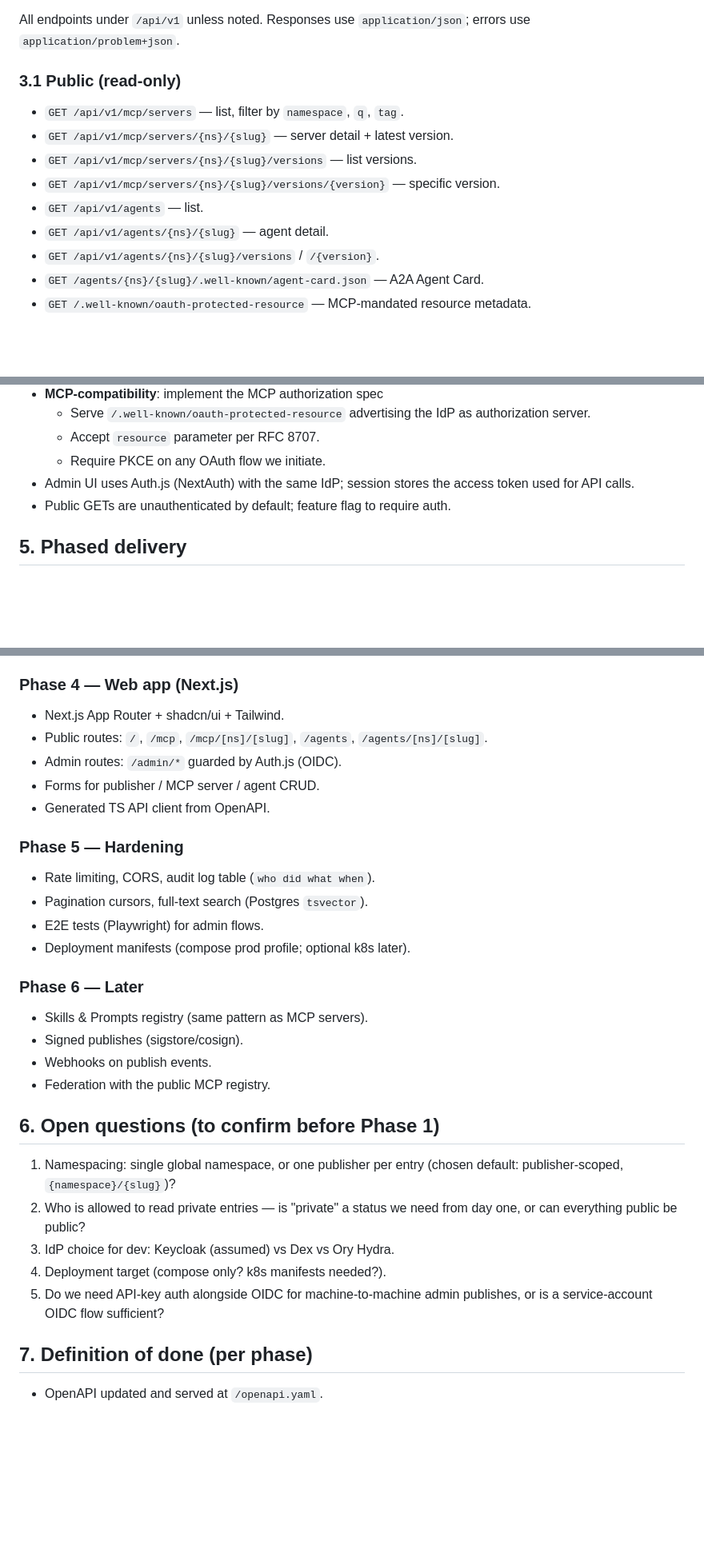
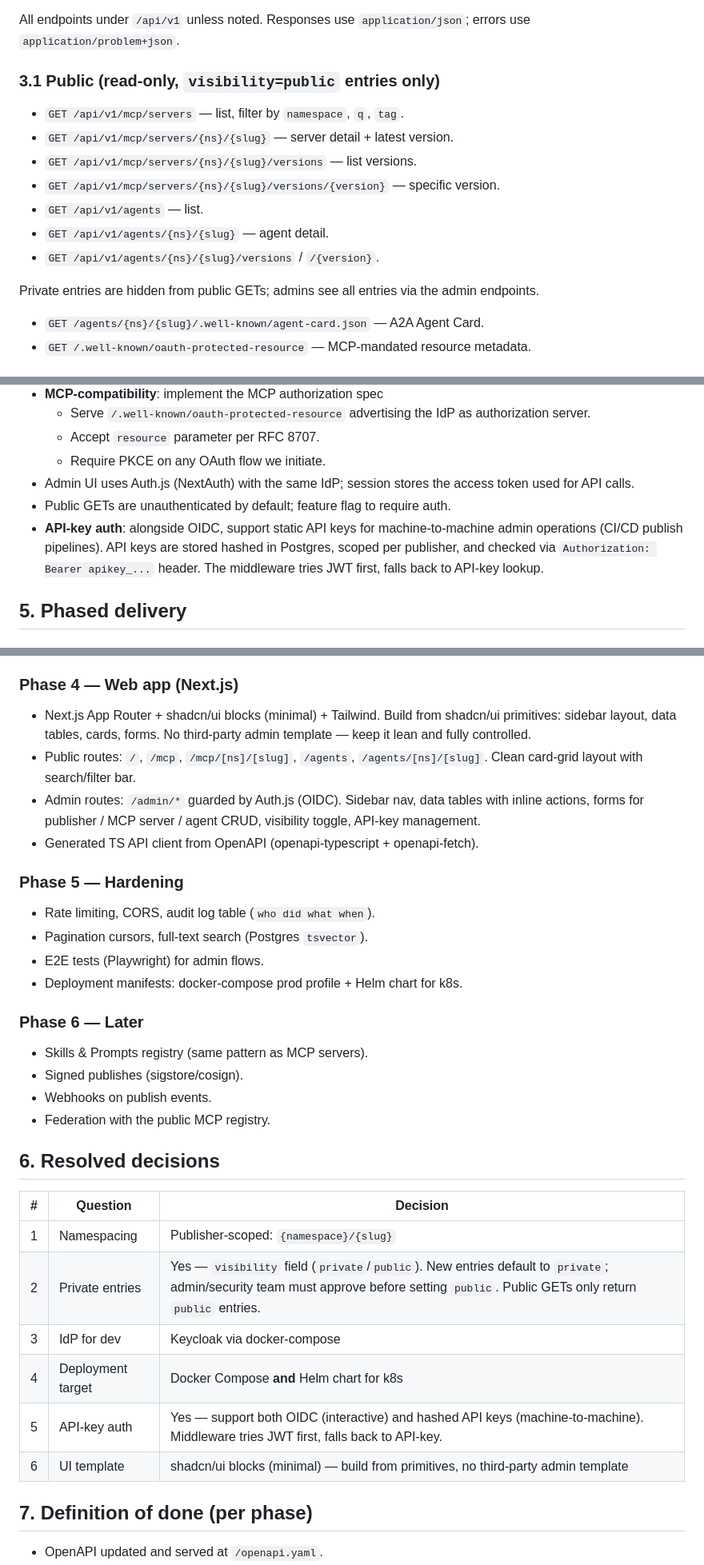
Before and after one commit to Haibread/ai-registry, a Markdown page: PLAN.md, 3 parts joined by grey strips. Shown at 80% size. GitHub-like rendering; blank space fills up the shorter version.

Commit message:
docs: resolve open questions and update plan
- Namespacing: publisher-scoped {namespace}/{slug}
- Visibility: private/public field; new entries default to private,
  admin must approve before making public
- Auth: OIDC + hashed API keys for machine-to-machine
- Deployment: docker-compose + Helm chart for k8s
- UI: shadcn/ui blocks (minimal, no third-party template)

https://claude.ai/code/session_01Kk1o6FvPDuLLs9QtTRRtUx

```diff
--- a/PLAN.md
+++ b/PLAN.md
@@ -69,7 +72,7 @@ and an admin UI. See `CLAUDE.md` for conventions and constraints.
 All endpoints under `/api/v1` unless noted. Responses use `application/json`;
 errors use `application/problem+json`.
 
-### 3.1 Public (read-only)
+### 3.1 Public (read-only, `visibility=public` entries only)
 
 - `GET /api/v1/mcp/servers` — list, filter by `namespace`, `q`, `tag`.
 - `GET /api/v1/mcp/servers/{ns}/{slug}` — server detail + latest version.
@@ -78,6 +81,9 @@ errors use `application/problem+json`.
 - `GET /api/v1/agents` — list.
 - `GET /api/v1/agents/{ns}/{slug}` — agent detail.
 - `GET /api/v1/agents/{ns}/{slug}/versions` / `/{version}`.
+
+Private entries are hidden from public GETs; admins see all entries via
+the admin endpoints.
 - `GET /agents/{ns}/{slug}/.well-known/agent-card.json` — A2A Agent Card.
 - `GET /.well-known/oauth-protected-resource` — MCP-mandated resource metadata.
 
@@ -119,6 +127,11 @@ These are a thin compatibility layer over `/api/v1/mcp/*`.
 - Admin UI uses Auth.js (NextAuth) with the same IdP; session stores the
   access token used for API calls.
 - Public GETs are unauthenticated by default; feature flag to require auth.
+- **API-key auth**: alongside OIDC, support static API keys for
+  machine-to-machine admin operations (CI/CD publish pipelines). API keys are
+  stored hashed in Postgres, scoped per publisher, and checked via
+  `Authorization: Bearer apikey_...` header. The middleware tries JWT first,
+  falls back to API-key lookup.
 
 ## 5. Phased delivery
 
@@ -148,18 +161,21 @@ These are a thin compatibility layer over `/api/v1/mcp/*`.
 - Tests: card conforms to A2A schema for every fixture.
 
 ### Phase 4 — Web app (Next.js)
-- Next.js App Router + shadcn/ui + Tailwind.
+- Next.js App Router + shadcn/ui blocks (minimal) + Tailwind.
+  Build from shadcn/ui primitives: sidebar layout, data tables, cards, forms.
+  No third-party admin template — keep it lean and fully controlled.
 - Public routes: `/`, `/mcp`, `/mcp/[ns]/[slug]`, `/agents`,
-  `/agents/[ns]/[slug]`.
-- Admin routes: `/admin/*` guarded by Auth.js (OIDC).
-- Forms for publisher / MCP server / agent CRUD.
-- Generated TS API client from OpenAPI.
+  `/agents/[ns]/[slug]`. Clean card-grid layout with search/filter bar.
+- Admin routes: `/admin/*` guarded by Auth.js (OIDC). Sidebar nav, data
+  tables with inline actions, forms for publisher / MCP server / agent CRUD,
+  visibility toggle, API-key management.
+- Generated TS API client from OpenAPI (openapi-typescript + openapi-fetch).
 
 ### Phase 5 — Hardening
 - Rate limiting, CORS, audit log table (`who did what when`).
 - Pagination cursors, full-text search (Postgres `tsvector`).
 - E2E tests (Playwright) for admin flows.
-- Deployment manifests (compose prod profile; optional k8s later).
+- Deployment manifests: docker-compose prod profile + Helm chart for k8s.
 
 ### Phase 6 — Later
 - Skills & Prompts registry (same pattern as MCP servers).
@@ -167,16 +183,16 @@ These are a thin compatibility layer over `/api/v1/mcp/*`.
 - Webhooks on publish events.
 - Federation with the public MCP registry.
 
-## 6. Open questions (to confirm before Phase 1)
+## 6. Resolved decisions
 
-1. Namespacing: single global namespace, or one publisher per entry (chosen
-   default: publisher-scoped, `{namespace}/{slug}`)?
-2. Who is allowed to read private entries — is "private" a status we need
-   from day one, or can everything public be public?
-3. IdP choice for dev: Keycloak (assumed) vs Dex vs Ory Hydra.
-4. Deployment target (compose only? k8s manifests needed?).
-5. Do we need API-key auth alongside OIDC for machine-to-machine admin
-   publishes, or is a service-account OIDC flow sufficient?
+| # | Question | Decision |
+|---|----------|----------|
+| 1 | Namespacing | Publisher-scoped: `{namespace}/{slug}` |
+| 2 | Private entries | Yes — `visibility` field (`private`/`public`). New entries default to `private`; admin/security team must approve before setting `public`. Public GETs only return `public` entries. |
+| 3 | IdP for dev | Keycloak via docker-compose |
+| 4 | Deployment target | Docker Compose **and** Helm chart for k8s |
+| 5 | API-key auth | Yes — support both OIDC (interactive) and hashed API keys (machine-to-machine). Middleware tries JWT first, falls back to API-key. |
+| 6 | UI template | shadcn/ui blocks (minimal) — build from primitives, no third-party admin template |
 
 ## 7. Definition of done (per phase)
 
```
Also changed, not shown: other parts of PLAN.md (+5 -0 lines), CLAUDE.md (+5 -2 lines).
